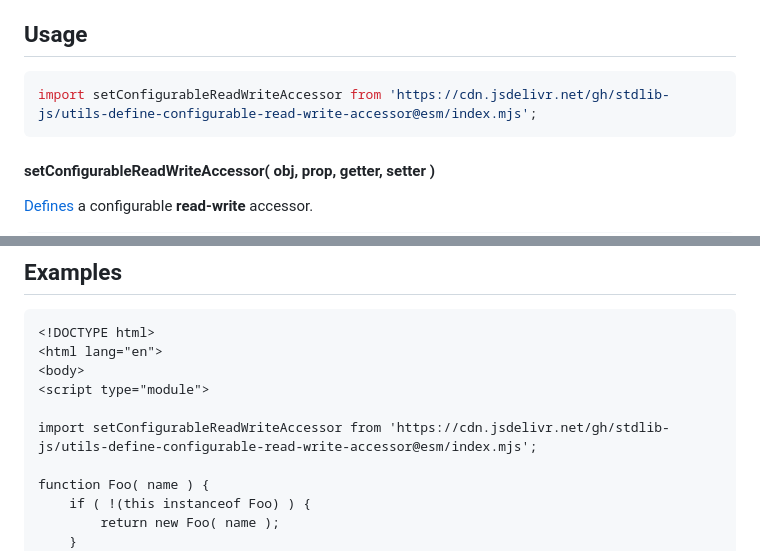
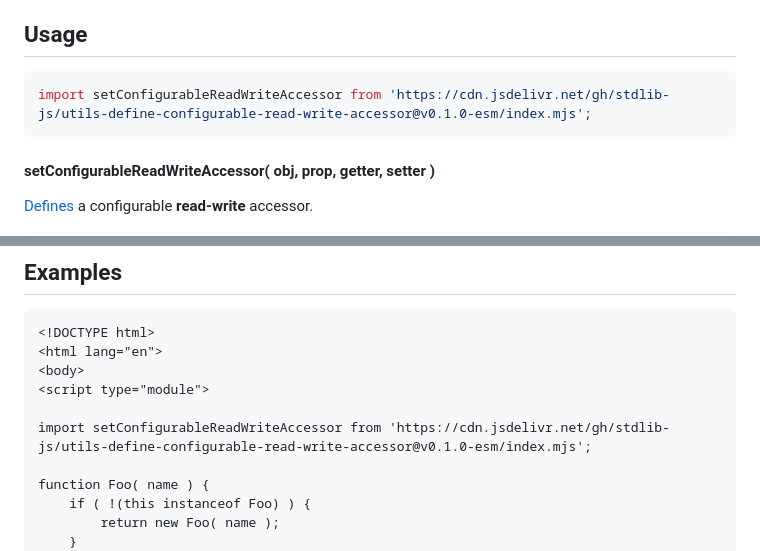
Before and after one commit to stdlib-js/utils-define-configurable-read-write-accessor, a Markdown page: README.md, 2 parts joined by grey strips. GitHub-like rendering.

Commit message:
Update README.md for ESM bundle v0.1.0

````diff
--- a/README.md
+++ b/README.md
@@ -44,7 +44,7 @@ limitations under the License.
 <!-- eslint-disable id-length -->
 
 ```javascript
-import setConfigurableReadWriteAccessor from 'https://cdn.jsdelivr.net/gh/stdlib-js/utils-define-configurable-read-write-accessor@esm/index.mjs';
+import setConfigurableReadWriteAccessor from 'https://cdn.jsdelivr.net/gh/stdlib-js/utils-define-configurable-read-write-accessor@v0.1.0-esm/index.mjs';
 ```
 
 #### setConfigurableReadWriteAccessor( obj, prop, getter, setter )
@@ -104,7 +104,7 @@ v = obj.foo;
 <body>
 <script type="module">
 
-import setConfigurableReadWriteAccessor from 'https://cdn.jsdelivr.net/gh/stdlib-js/utils-define-configurable-read-write-accessor@esm/index.mjs';
+import setConfigurableReadWriteAccessor from 'https://cdn.jsdelivr.net/gh/stdlib-js/utils-define-configurable-read-write-accessor@v0.1.0-esm/index.mjs';
 
 function Foo( name ) {
     if ( !(this instanceof Foo) ) {
````
